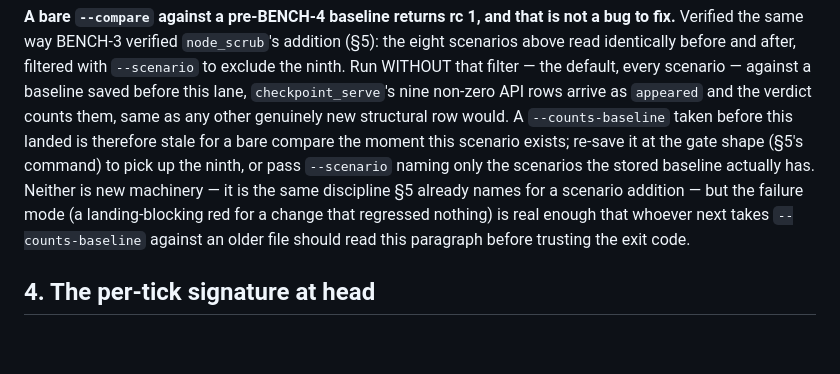
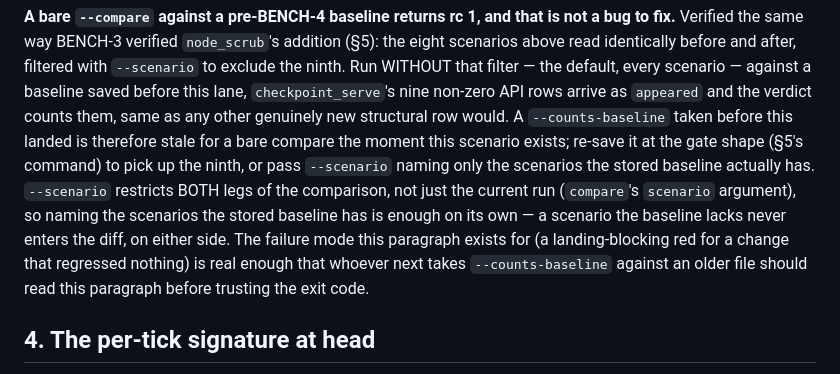
Before and after one commit to xavinitram/TEX, a Markdown page: docs/host-path-counts.md, the part around the change. Rendered like a GitHub page; blank space fills up the shorter version.

Commit message:
docs: host-path-counts.md sec3 --scenario advice reflects TRK-89's both-legs fix
ComfyUI-invisible because this only rewrites design-note prose to match the
already-shipped compare() scenario filter; no code, call path or default changes.

```diff
--- a/docs/host-path-counts.md
+++ b/docs/host-path-counts.md
@@ -180,10 +180,12 @@ lane, `checkpoint_serve`'s nine non-zero API rows arrive as `appeared` and the v
 them, same as any other genuinely new structural row would. A `--counts-baseline` taken before
 this landed is therefore stale for a bare compare the moment this scenario exists; re-save it at
 the gate shape (§5's command) to pick up the ninth, or pass `--scenario` naming only the
-scenarios the stored baseline actually has. Neither is new machinery — it is the same discipline
-§5 already names for a scenario addition — but the failure mode (a landing-blocking red for a
-change that regressed nothing) is real enough that whoever next takes `--counts-baseline`
-against an older file should read this paragraph before trusting the exit code.
+scenarios the stored baseline actually has. `--scenario` restricts BOTH legs of the comparison,
+not just the current run (`compare`'s `scenario` argument), so naming the scenarios the stored
+baseline has is enough on its own — a scenario the baseline lacks never enters the diff, on
+either side. The failure mode this paragraph exists for (a landing-blocking red for a change
+that regressed nothing) is real enough that whoever next takes `--counts-baseline` against an
+older file should read this paragraph before trusting the exit code.
 
 ## 4. The per-tick signature at head
 
```
